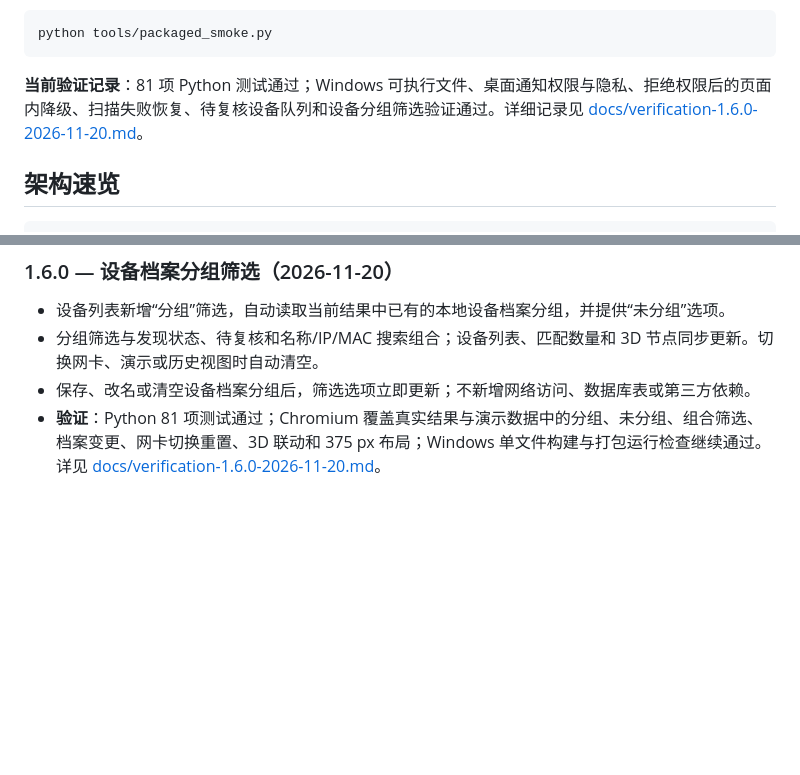
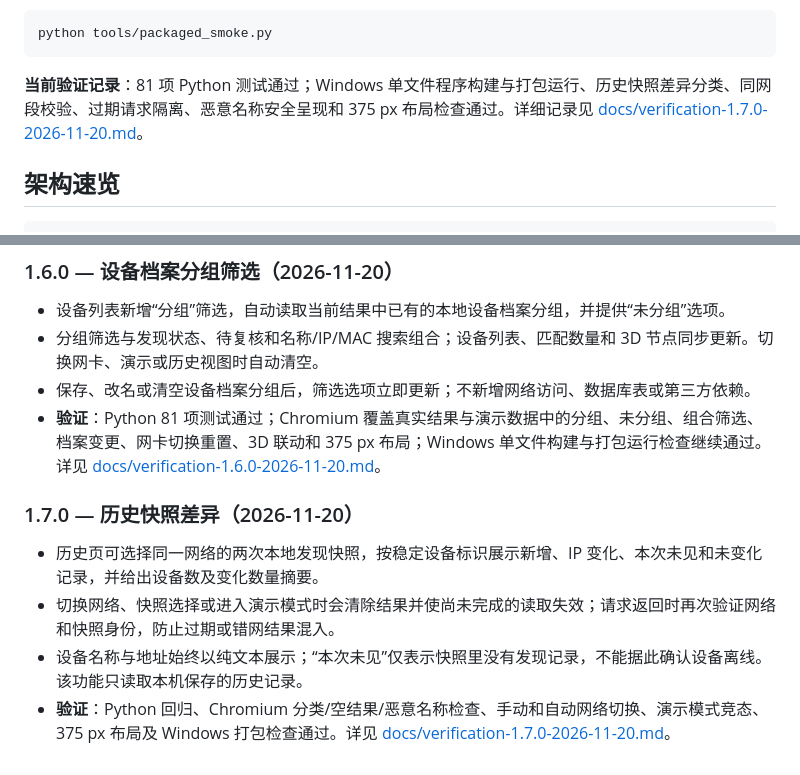
Before and after one commit to lazySir/NetSpace, a Markdown page: README.md, 2 parts joined by grey strips. GitHub-like rendering; blank space fills up the shorter version.

````diff
--- a/README.md
+++ b/README.md
@@ -136,7 +142,7 @@ Windows 构建后，可用打包冒烟检查验证独立运行环境、真实网
 python tools/packaged_smoke.py
 ```
 
-**当前验证记录**：81 项 Python 测试通过；Windows 可执行文件、桌面通知权限与隐私、拒绝权限后的页面内降级、扫描失败恢复、待复核设备队列和设备分组筛选验证通过。详细记录见 [docs/verification-1.6.0-2026-11-20.md](docs/verification-1.6.0-2026-11-20.md)。
+**当前验证记录**：81 项 Python 测试通过；Windows 单文件程序构建与打包运行、历史快照差异分类、同网段校验、过期请求隔离、恶意名称安全呈现和 375 px 布局检查通过。详细记录见 [docs/verification-1.7.0-2026-11-20.md](docs/verification-1.7.0-2026-11-20.md)。
 
 ## 架构速览
 
@@ -214,3 +220,10 @@ Windows adapters / neighbor cache / native address resolution
 - 分组筛选与发现状态、待复核和名称/IP/MAC 搜索组合；设备列表、匹配数量和 3D 节点同步更新。切换网卡、演示或历史视图时自动清空。
 - 保存、改名或清空设备档案分组后，筛选选项立即更新；不新增网络访问、数据库表或第三方依赖。
 - **验证**：Python 81 项测试通过；Chromium 覆盖真实结果与演示数据中的分组、未分组、组合筛选、档案变更、网卡切换重置、3D 联动和 375 px 布局；Windows 单文件构建与打包运行检查继续通过。详见 [docs/verification-1.6.0-2026-11-20.md](docs/verification-1.6.0-2026-11-20.md)。
+
+### 1.7.0 — 历史快照差异（2026-11-20）
+
+- 历史页可选择同一网络的两次本地发现快照，按稳定设备标识展示新增、IP 变化、本次未见和未变化记录，并给出设备数及变化数量摘要。
+- 切换网络、快照选择或进入演示模式时会清除结果并使尚未完成的读取失效；请求返回时再次验证网络和快照身份，防止过期或错网结果混入。
+- 设备名称与地址始终以纯文本展示；“本次未见”仅表示快照里没有发现记录，不能据此确认设备离线。该功能只读取本机保存的历史记录。
+- **验证**：Python 回归、Chromium 分类/空结果/恶意名称检查、手动和自动网络切换、演示模式竞态、375 px 布局及 Windows 打包检查通过。详见 [docs/verification-1.7.0-2026-11-20.md](docs/verification-1.7.0-2026-11-20.md)。
````
Also changed, not shown: other parts of README.md (+7 -1 lines), docs/verification-1.7.0-2026-11-20.md (added, +17 -0 lines), docs/images/netspace-history-comparison.png (added), 6 other files.
